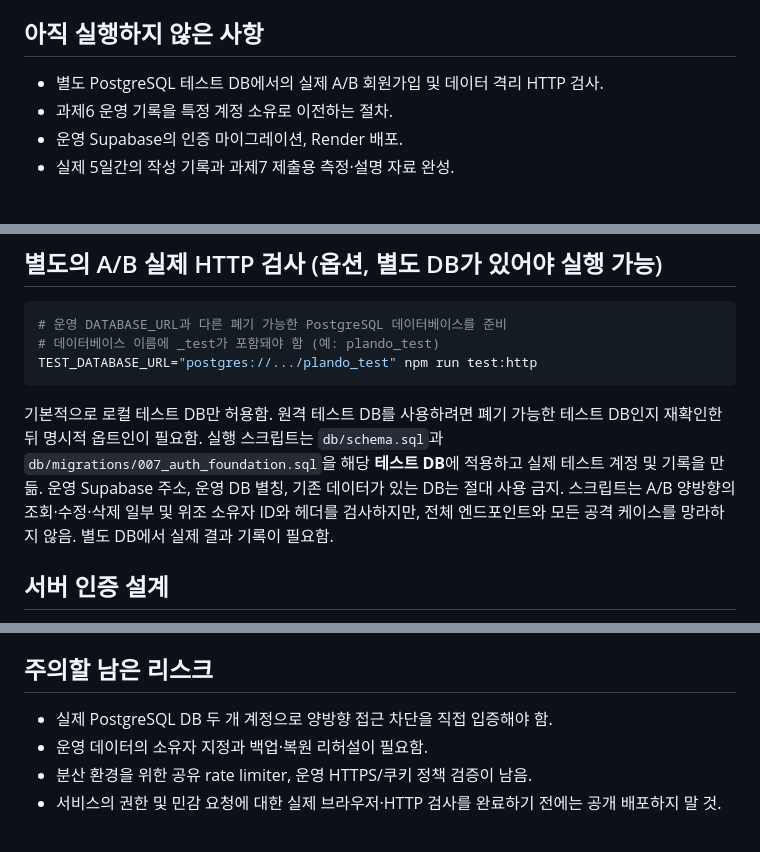
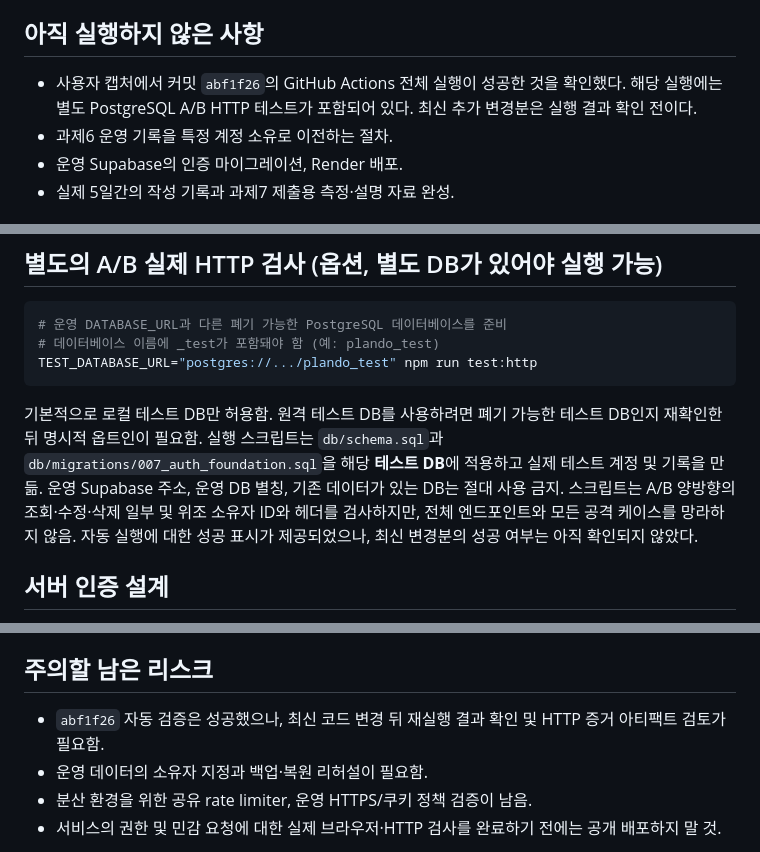
Before and after one commit to ecde4499/plando-see-diary, a Markdown page: docs/T07_VALIDATION.md, 3 parts joined by grey strips. Rendered like a GitHub page.

Commit message:
docs(t07): reconcile recorded CI success with outstanding production checks

````diff
--- a/docs/T07_VALIDATION.md
+++ b/docs/T07_VALIDATION.md
@@ -9,7 +9,7 @@
 - T06의 공개 DB 기록은 소유자 `NULL`인 상태로 남고, 회원가입만으로 가져오지 않음.
 
 ## 아직 실행하지 않은 사항
-- 별도 PostgreSQL 테스트 DB에서의 실제 A/B 회원가입 및 데이터 격리 HTTP 검사.
+- 사용자 캡처에서 커밋 `abf1f26`의 GitHub Actions 전체 실행이 성공한 것을 확인했다. 해당 실행에는 별도 PostgreSQL A/B HTTP 테스트가 포함되어 있다. 최신 추가 변경분은 실행 결과 확인 전이다.
 - 과제6 운영 기록을 특정 계정 소유로 이전하는 절차.
 - 운영 Supabase의 인증 마이그레이션, Render 배포.
 - 실제 5일간의 작성 기록과 과제7 제출용 측정·설명 자료 완성.
@@ -40,7 +40,7 @@ npm test
 # 데이터베이스 이름에 _test가 포함돼야 함 (예: plando_test)
 TEST_DATABASE_URL="postgres://.../plando_test" npm run test:http
 ```
-기본적으로 로컬 테스트 DB만 허용함. 원격 테스트 DB를 사용하려면 폐기 가능한 테스트 DB인지 재확인한 뒤 명시적 옵트인이 필요함. 실행 스크립트는 `db/schema.sql`과 `db/migrations/007_auth_foundation.sql`을 해당 **테스트 DB**에 적용하고 실제 테스트 계정 및 기록을 만듦. 운영 Supabase 주소, 운영 DB 별칭, 기존 데이터가 있는 DB는 절대 사용 금지. 스크립트는 A/B 양방향의 조회·수정·삭제 일부 및 위조 소유자 ID와 헤더를 검사하지만, 전체 엔드포인트와 모든 공격 케이스를 망라하지 않음. 별도 DB에서 실제 결과 기록이 필요함.
+기본적으로 로컬 테스트 DB만 허용함. 원격 테스트 DB를 사용하려면 폐기 가능한 테스트 DB인지 재확인한 뒤 명시적 옵트인이 필요함. 실행 스크립트는 `db/schema.sql`과 `db/migrations/007_auth_foundation.sql`을 해당 **테스트 DB**에 적용하고 실제 테스트 계정 및 기록을 만듦. 운영 Supabase 주소, 운영 DB 별칭, 기존 데이터가 있는 DB는 절대 사용 금지. 스크립트는 A/B 양방향의 조회·수정·삭제 일부 및 위조 소유자 ID와 헤더를 검사하지만, 전체 엔드포인트와 모든 공격 케이스를 망라하지 않음. 자동 실행에 대한 성공 표시가 제공되었으나, 최신 변경분의 성공 여부는 아직 확인되지 않았다.
 
 ## 서버 인증 설계
 - 비밀번호: Node 내장 `crypto.scrypt`, 사용자별 무작위 salt, 해시만 저장.
@@ -52,7 +52,7 @@ TEST_DATABASE_URL="postgres://.../plando_test" npm run test:http
 - 운영 환경에서는 공인 HTTPS URL을 `PUBLIC_ORIGIN`에 설정하도록 권장 (예: `https://example.com`).
 
 ## 주의할 남은 리스크
-- 실제 PostgreSQL DB 두 개 계정으로 양방향 접근 차단을 직접 입증해야 함.
+- `abf1f26` 자동 검증은 성공했으나, 최신 코드 변경 뒤 재실행 결과 확인 및 HTTP 증거 아티팩트 검토가 필요함.
 - 운영 데이터의 소유자 지정과 백업·복원 리허설이 필요함.
 - 분산 환경을 위한 공유 rate limiter, 운영 HTTPS/쿠키 정책 검증이 남음.
 - 서비스의 권한 및 민감 요청에 대한 실제 브라우저·HTTP 검사를 완료하기 전에는 공개 배포하지 말 것.
````
